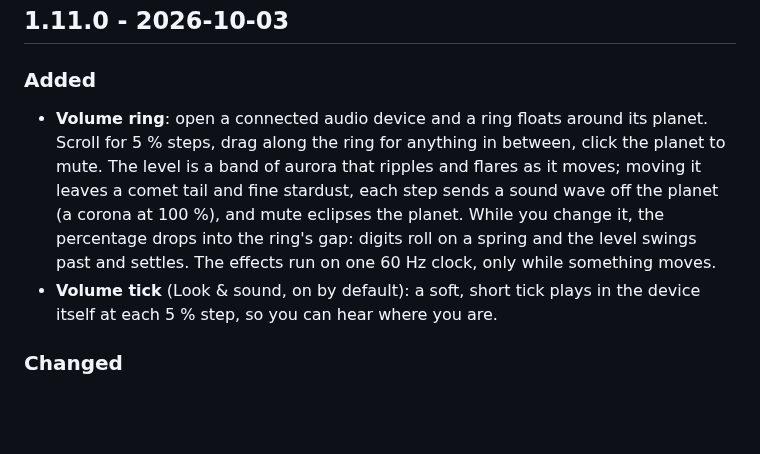
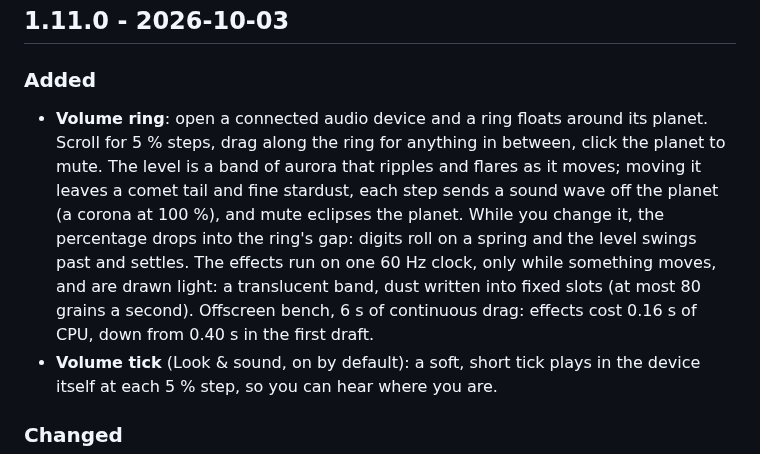
Before and after one commit to lung595/orbitBluetooth, a Markdown page: CHANGELOG.md, the part around the change. GitHub-like rendering; blank space fills up the shorter version.

```diff
--- a/CHANGELOG.md
+++ b/CHANGELOG.md
@@ -9,7 +9,7 @@ The format follows [Keep a Changelog](https://keepachangelog.com/en/1.1.0/) and
 
 ### Added
 
-- **Volume ring**: open a connected audio device and a ring floats around its planet. Scroll for 5 % steps, drag along the ring for anything in between, click the planet to mute. The level is a band of aurora that ripples and flares as it moves; moving it leaves a comet tail and fine stardust, each step sends a sound wave off the planet (a corona at 100 %), and mute eclipses the planet. While you change it, the percentage drops into the ring's gap: digits roll on a spring and the level swings past and settles. The effects run on one 60 Hz clock, only while something moves.
+- **Volume ring**: open a connected audio device and a ring floats around its planet. Scroll for 5 % steps, drag along the ring for anything in between, click the planet to mute. The level is a band of aurora that ripples and flares as it moves; moving it leaves a comet tail and fine stardust, each step sends a sound wave off the planet (a corona at 100 %), and mute eclipses the planet. While you change it, the percentage drops into the ring's gap: digits roll on a spring and the level swings past and settles. The effects run on one 60 Hz clock, only while something moves, and are drawn light: a translucent band, dust written into fixed slots (at most 80 grains a second). Offscreen bench, 6 s of continuous drag: effects cost 0.16 s of CPU, down from 0.40 s in the first draft.
 - **Volume tick** (Look & sound, on by default): a soft, short tick plays in the device itself at each 5 % step, so you can hear where you are.
 
 ### Changed
```
Also changed, not shown: docs/GUIDE.md (+2 -0 lines), screenshots/volume.png, 6 other files.
